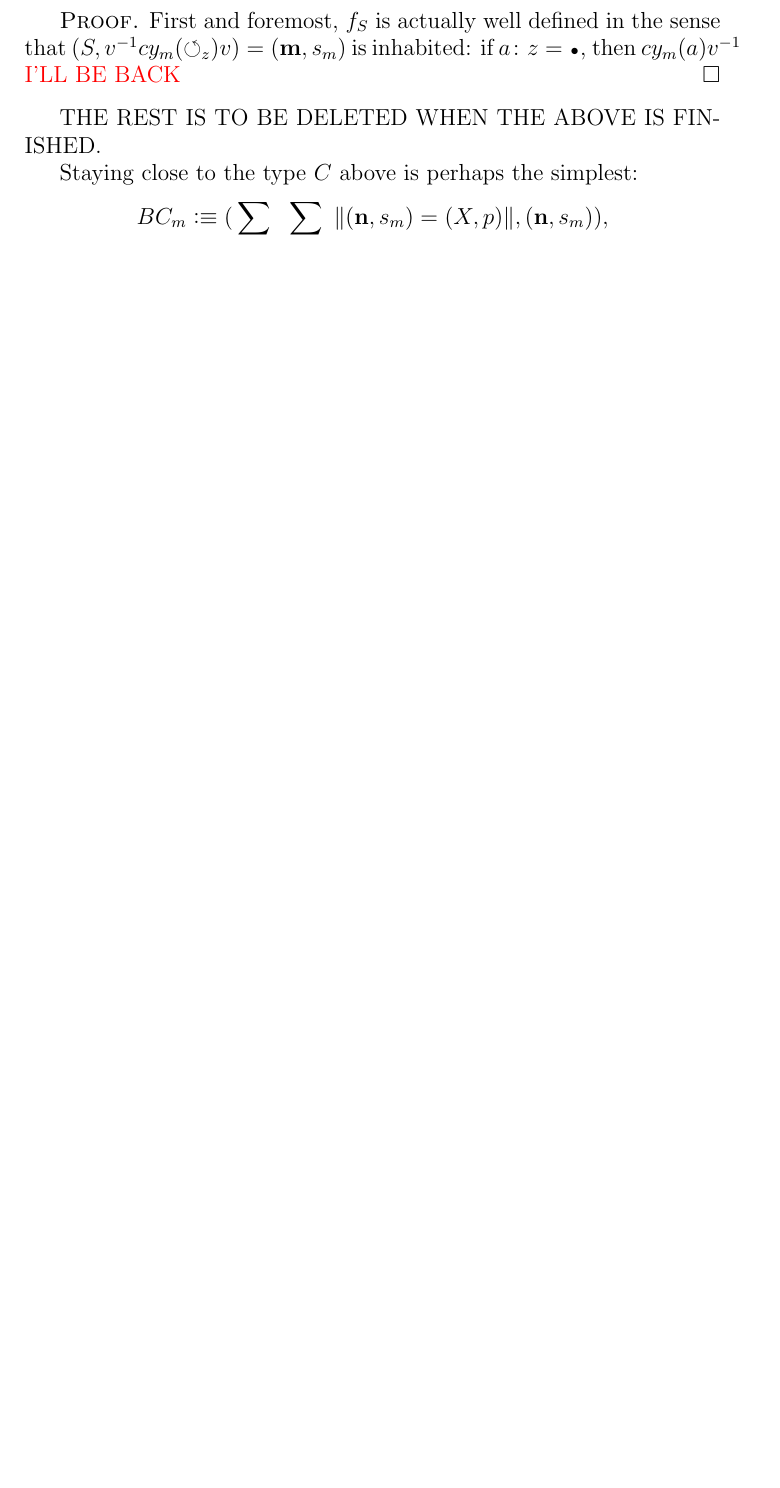
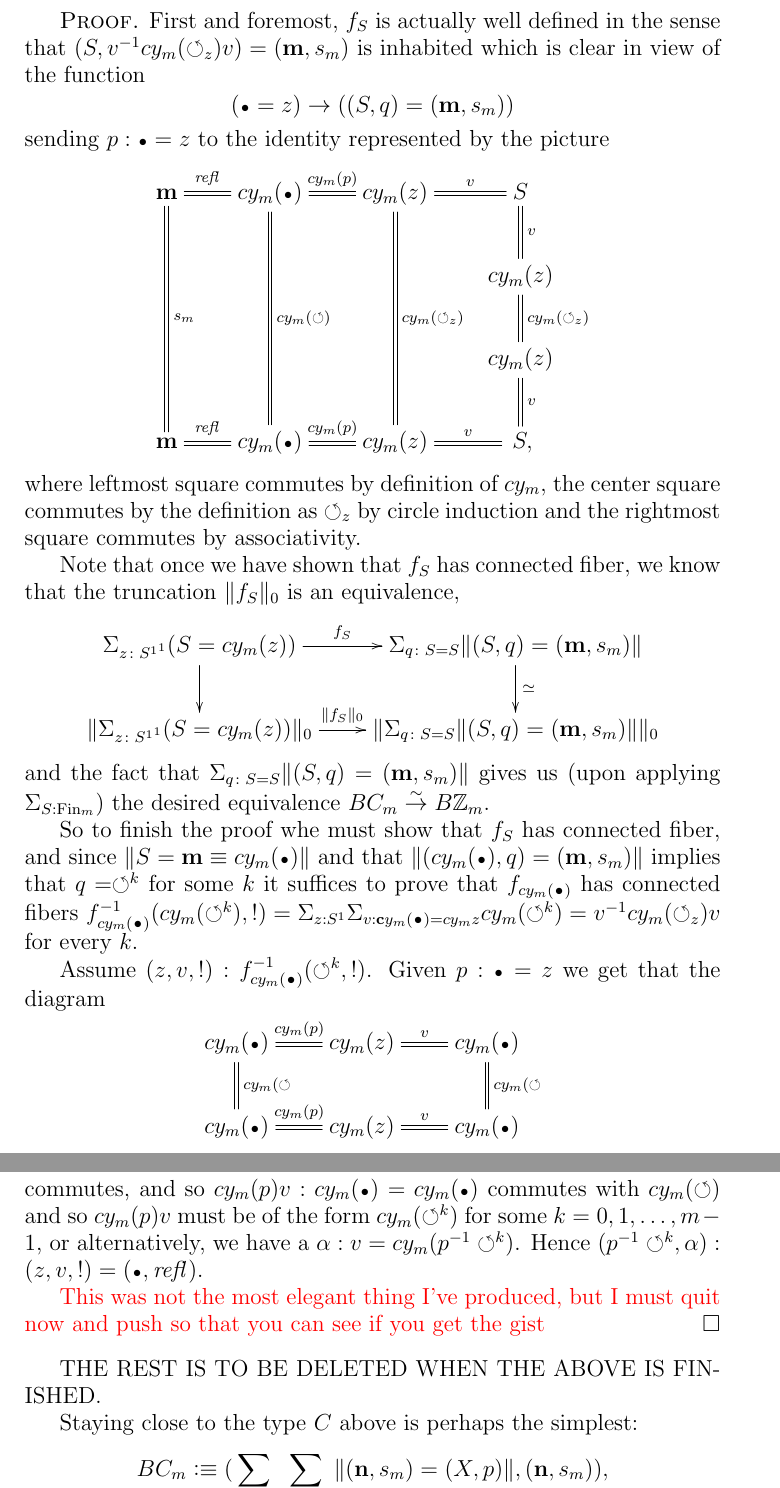
Before and after one commit to UniMath/SymmetryBook, a LaTeX thesis (book.tex, which reads group.tex): part of page 84 of 197 before the commit and two parts of pages 84 and 85 of 199 after it, the two joined at a grey line, cut so that both start at the same text, the shorter picture padded with empty space. Compiled offline with pdfLaTeX.

Commit message:
sketched a proof that the two definitions of cyclic groups agree

```diff
--- a/group.tex
+++ b/group.tex
@@ -215,6 +217,29 @@ is an equivalence.
 \end{lemma}
 \begin{proof}
-  First and foremost, $f_S$ is actually well defined in the sense that $(S,v^{-1}cy_m(\Sloop_z)v)=(\bn m,s_m)$ is inhabited: if $a\colon z=\base$, then $cy_m(a)v^{-1}$  {\color{red}I'LL BE BACK}
+  First and foremost, $f_S$ is actually well defined in the sense that $(S,v^{-1}cy_m(\Sloop_z)v)=(\bn m,s_m)$ is inhabited which is clear in view of the function
+  $$(\base =z)\to((S,q)=(\bn m,s_m))$$
+  sending $p:\base= z$ to the identity represented by the picture
+  $$\xymatrix{
+    \bn m\ar@{=}[ddd]^{s_m}\ar@{=}[r]^-{\refl{} }& cy_m(\base)\ar@{=}[ddd]^{cy_m(\Sloop)}\ar@{=}[r]^{cy_m(p)}&cy_m(z)\ar@{=}[ddd]^{cy_m(\Sloop_z)}\ar@{=}[r]^-v&S\ar@{=}[d]^-v\\
+    &&&cy_m(z)\ar@{=}[d]^{cy_m(\Sloop_z)}\\
+     &&&cy_m(z)\ar@{=}[d]^-v\\
+     \bn m\ar@{=}[r]^-{\refl{} }& cy_m(\base)\ar@{=}[r]^{cy_m(p)}&cy_m(z)\ar@{=}[r]^-v&\,S,}
+  $$
+  where leftmost square commutes by definition of $cy_m$, the center square commutes by the definition as $\Sloop_z$ by circle induction and the rightmost square commutes by associativity.
+
+  Note that  once we have shown that $f_S$ has connected fiber, we know that the truncation $\Trunc{f_S}_0$ is an equivalence, % and in view of the commutativity of
+  $$\xymatrix{\Sigma_{z\colon\Sc^1}(S=cy_m(z))\ar[r]^-{f_S}\ar[d]& \Sigma_{q\colon S=S}\Trunc{(S,q)=(\bn m,s_m)}\ar[d]^{\simeq}\\
+ \Trunc{\Sigma_{z\colon\Sc^1}(S=cy_m(z))}_0\ar[r]^-{\Trunc{f_S}_0}& \Trunc{\Sigma_{q\colon S=S}\Trunc{(S,q)=(\bn m,s_m)}}_0 }
+  $$ and the fact that $\Sigma_{q\colon S=S}\Trunc{(S,q)=(\bn m,s_m)}$ gives us (upon applying $\Sigma_{S:\fin_m}$) the desired equivalence $BC_m\we B\ZZ_m$.
+
+  So to finish the proof whe must show that $f_S$ has connected fiber, and since $\Trunc{S=\bn m\oldequiv cy_m(\base)}$ and that $\Trunc{(cy_m(\base),q)=(\bn m,s_m)}$ implies that $q=\Sloop^k$ for some $k$ it suffices to prove that $f_{cy_m(\base)}$ has connected fibers $f_{cy_m(\base)}^{-1}(cy_m(\Sloop^k),!)=\Sigma_{z:S^1}\Sigma_{v:\bn cy_m(\base)=cy_m z}cy_m(\Sloop^k)=v^{-1}cy_m(\Sloop_z)v$ for every $k$.
+
+  Assume $(z,v,!):f_{cy_m(\base)}^{-1}(\Sloop^k,!)$.  Given $p:\base=z$ we get that the diagram
+  $$\xymatrix{cy_m(\base)\ar@{=}[r]^{cy_m(p)}\ar@{=}[d]^{cy_m(\Sloop}&cy_m(z)\ar@{=}[r]^-v&cy_m(\base)\ar@{=}[d]^{cy_m(\Sloop}\\
+  cy_m(\base)\ar@{=}[r]^{cy_m(p)}&cy_m(z)\ar@{=}[r]^-v&cy_m(\base)}$$
+commutes, and so $cy_m(p)v:cy_m(\base)=cy_m(\base)$ commutes with $cy_m(\Sloop)$ and so $cy_m(p)v$ must be of the form $cy_m(\Sloop^k)$ for some $k=0,1,\dots,m-1$, or alternatively, we have a $\alpha:v=cy_m(p^{-1}\Sloop^k)$.  Hence $(p^{-1}\Sloop^k,\alpha):(z,v,!)=(\base,\refl{})$.
+
+{\color{red}This was not the most elegant thing I've produced, but I must quit now and push so that you can see if you get the gist}
 \end{proof}
 
 
```
Also changed, not shown: group.tex (10 more changed lines).
